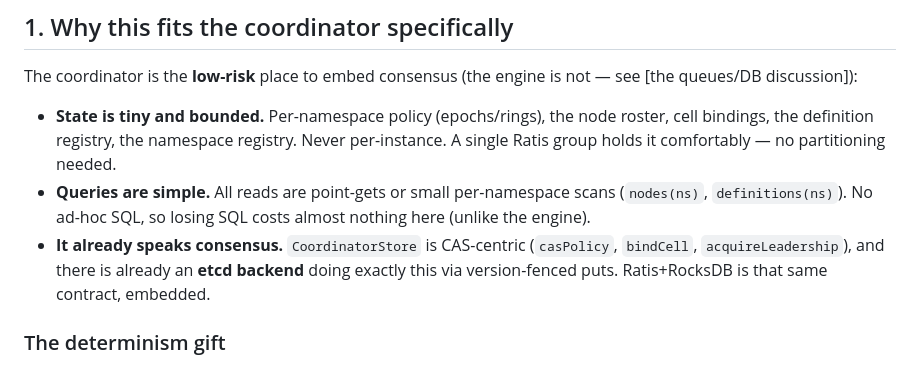
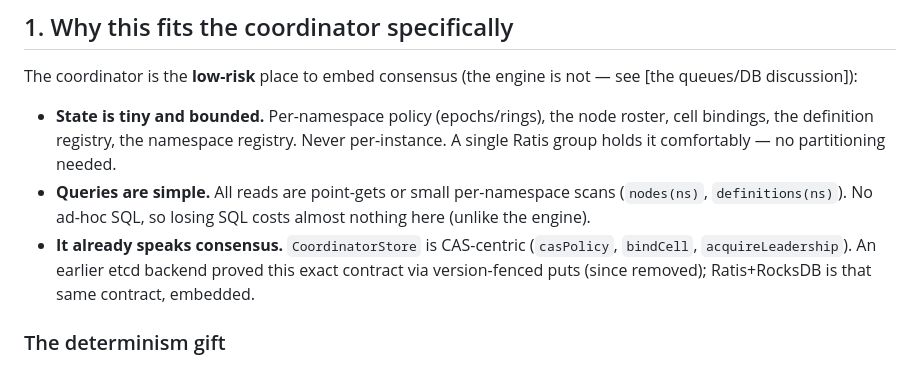
Before and after one commit to hadielmougy/wiggle, a Markdown page: docs/coordinator-ratis-rocksdb.md, the part around one of its changes. Drawn GitHub-style.

```diff
--- a/docs/coordinator-ratis-rocksdb.md
+++ b/docs/coordinator-ratis-rocksdb.md
@@ -21,8 +22,8 @@ The coordinator is the **low-risk** place to embed consensus (the engine is not
 - **Queries are simple.** All reads are point-gets or small per-namespace scans (`nodes(ns)`,
   `definitions(ns)`). No ad-hoc SQL, so losing SQL costs almost nothing here (unlike the engine).
 - **It already speaks consensus.** `CoordinatorStore` is CAS-centric (`casPolicy`, `bindCell`,
-  `acquireLeadership`), and there is already an **etcd backend** doing exactly this via version-fenced
-  puts. Ratis+RocksDB is that same contract, embedded.
+  `acquireLeadership`). An earlier etcd backend proved this exact contract via version-fenced puts (since
+  removed); Ratis+RocksDB is that same contract, embedded.
 
 ### The determinism gift
 A Raft state machine must apply commands **identically on every replica** — so the apply function may not
```
Also changed, not shown: other parts of docs/coordinator-ratis-rocksdb.md (+58 -33 lines).
